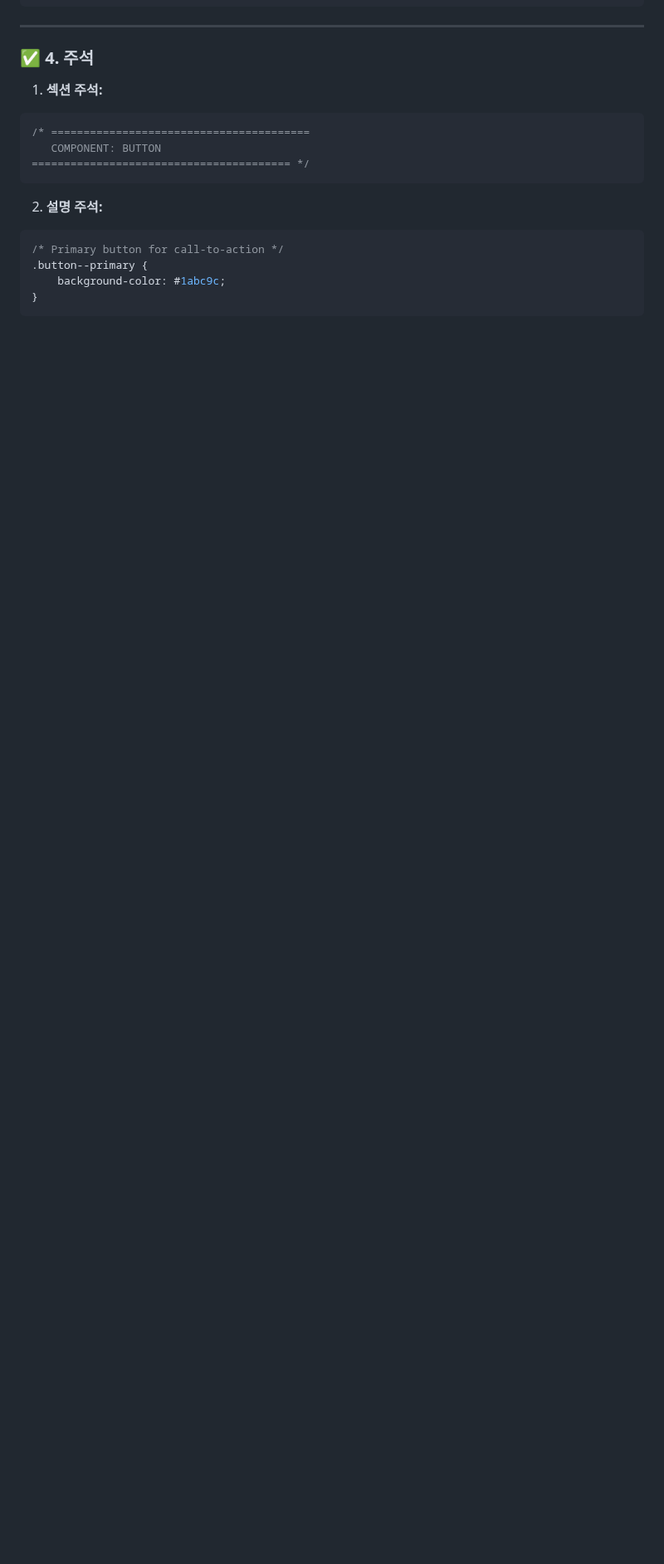
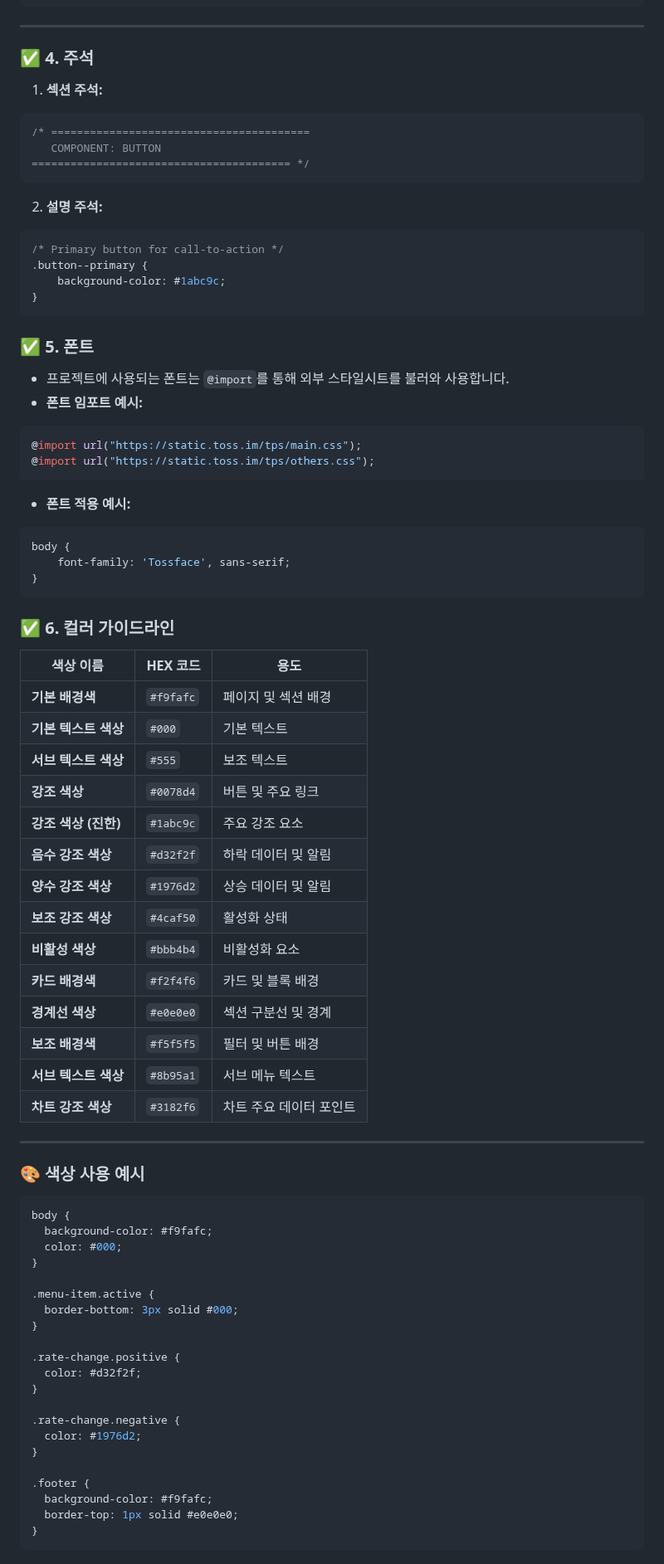
Before and after one commit to woorifisa-service-dev-4th/frontend-1st-woori-invest-web, a Markdown page: README.md, the part around one of its changes. Shown at 83% size. Rendered like a GitHub page; blank space fills up the shorter version.

````diff
--- a/README.md
+++ b/README.md
@@ -119,3 +119,71 @@ CSS 협업을 효율적으로 하기 위해서는 일관성 있고 이해하기
     background-color: #1abc9c;
 }
 ```
+
+
+### ✅ **5. 폰트**
+
+- 프로젝트에 사용되는 폰트는 `@import`를 통해 외부 스타일시트를 불러와 사용합니다.
+- **폰트 임포트 예시:**
+
+```css
+@import url("https://static.toss.im/tps/main.css");
+@import url("https://static.toss.im/tps/others.css");
+```
+
+- **폰트 적용 예시:**
+```css
+body {
+    font-family: 'Tossface', sans-serif;
+}
+```
+
+
+### ✅ **6. 컬러 가이드라인**
+
+| **색상 이름**      | **HEX 코드** | **용도**               |
+|-------------------|-------------|------------------------|
+| **기본 배경색**    | `#f9fafc`   | 페이지 및 섹션 배경     |
+| **기본 텍스트 색상**| `#000`      | 기본 텍스트            |
+| **서브 텍스트 색상**| `#555`      | 보조 텍스트            |
+| **강조 색상**      | `#0078d4`   | 버튼 및 주요 링크      |
+| **강조 색상 (진한)**| `#1abc9c`   | 주요 강조 요소         |
+| **음수 강조 색상** | `#d32f2f`   | 하락 데이터 및 알림    |
+| **양수 강조 색상** | `#1976d2`   | 상승 데이터 및 알림    |
+| **보조 강조 색상** | `#4caf50`   | 활성화 상태            |
+| **비활성 색상**   | `#bbb4b4`   | 비활성화 요소          |
+| **카드 배경색**    | `#f2f4f6`   | 카드 및 블록 배경      |
+| **경계선 색상**    | `#e0e0e0`   | 섹션 구분선 및 경계    |
+| **보조 배경색**    | `#f5f5f5`   | 필터 및 버튼 배경      |
+| **서브 텍스트 색상**| `#8b95a1`   | 서브 메뉴 텍스트       |
+| **차트 강조 색상** | `#3182f6`   | 차트 주요 데이터 포인트 |
+
+---
+
+### 🎨 **색상 사용 예시**
+
+```css
+body {
+  background-color: #f9fafc;
+  color: #000;
+}
+
+.menu-item.active {
+  border-bottom: 3px solid #000;
+}
+
+.rate-change.positive {
+  color: #d32f2f;
+}
+
+.rate-change.negative {
+  color: #1976d2;
+}
+
+.footer {
+  background-color: #f9fafc;
+  border-top: 1px solid #e0e0e0;
+}
+```
+
+
````
Also changed, not shown: other parts of README.md (+2 -0 lines).
